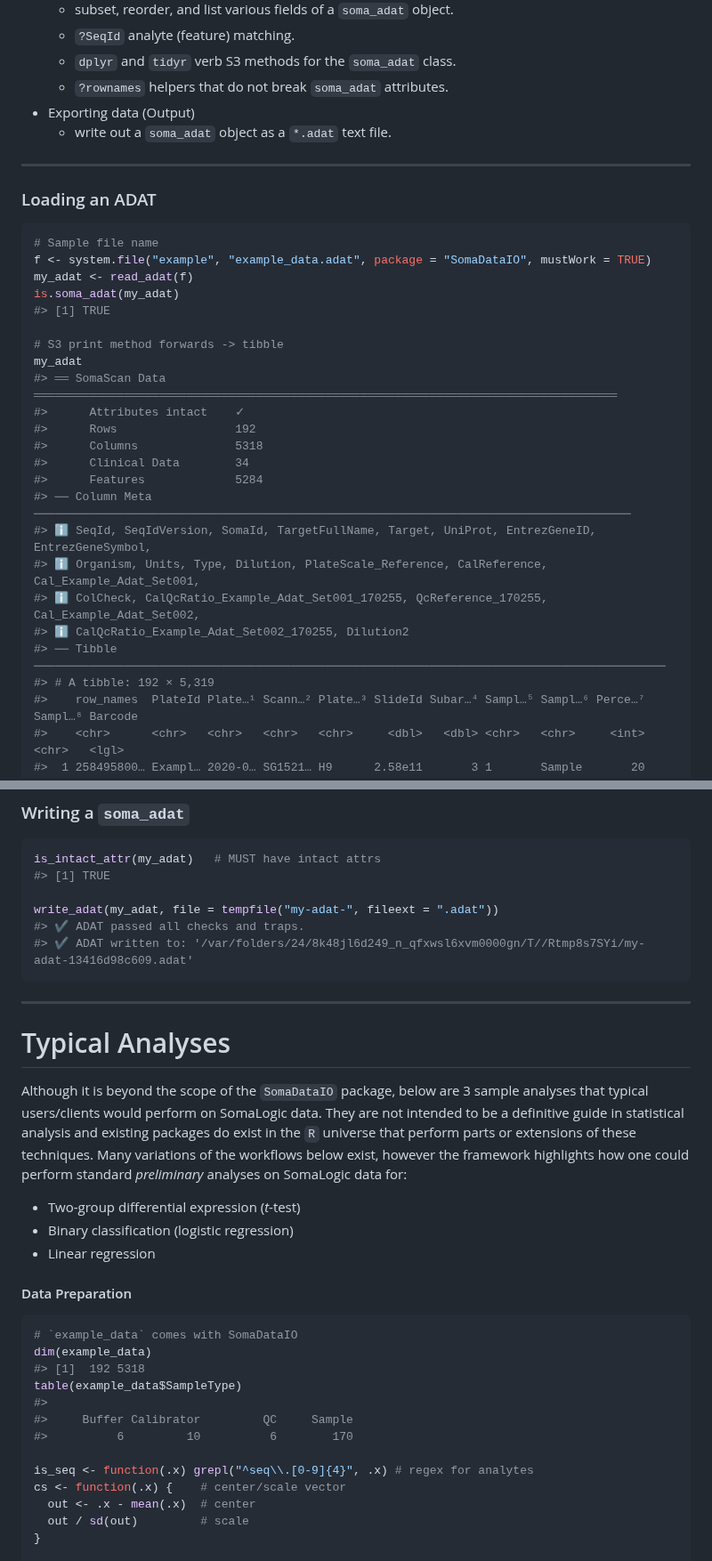
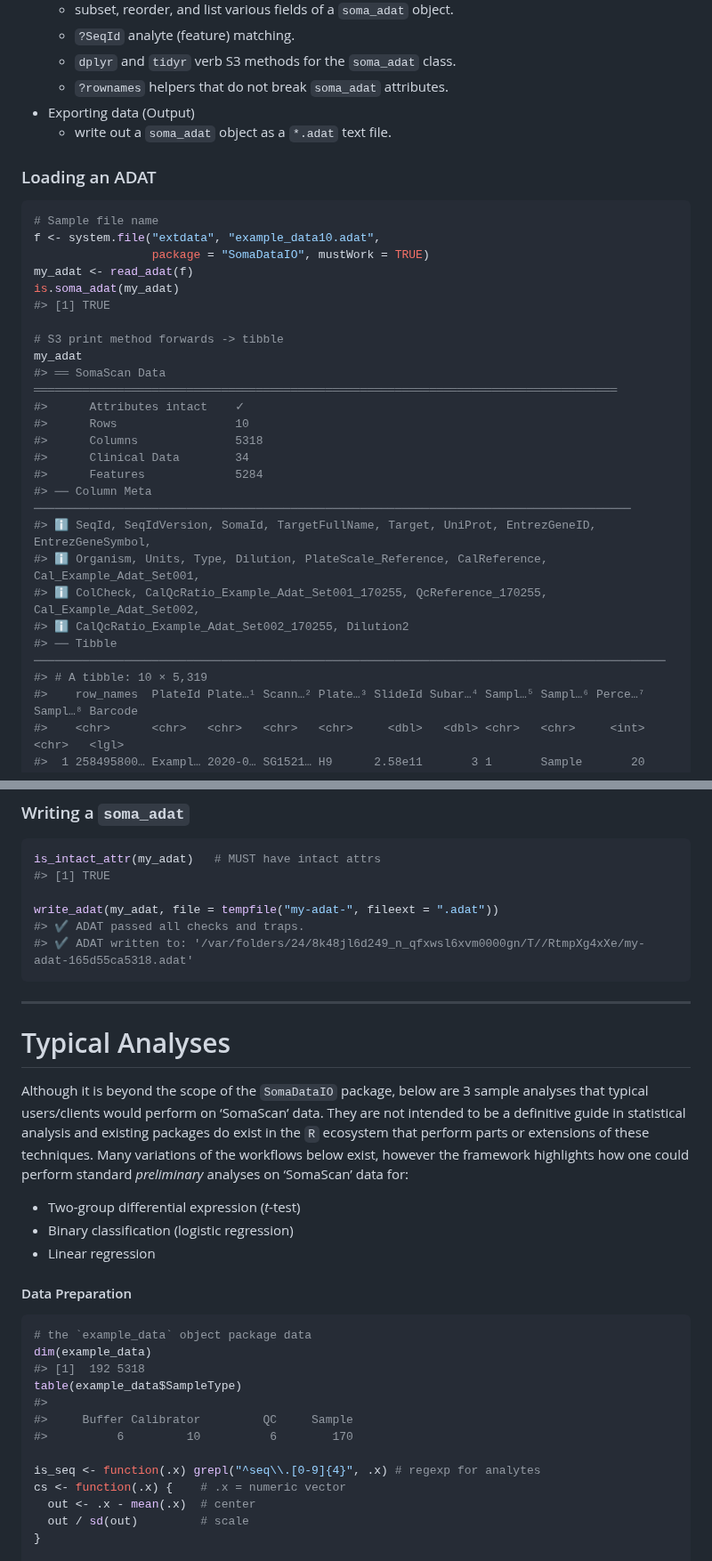
Before and after one commit to SomaLogic/SomaDataIO, a Markdown page: README.md, 2 parts joined by grey strips. Shown at 89% size. Drawn GitHub-style.

````diff
--- a/README.md
+++ b/README.md
@@ -158,13 +177,12 @@ has been attached via `library()`. They are:
 - Exporting data (Output)
   - write out a `soma_adat` object as a `*.adat` text file.
 
-------------------------------------------------------------------------
-
 ### Loading an ADAT
 
 ``` r
 # Sample file name
-f <- system.file("example", "example_data.adat", package = "SomaDataIO", mustWork = TRUE)
+f <- system.file("extdata", "example_data10.adat",
+                 package = "SomaDataIO", mustWork = TRUE)
 my_adat <- read_adat(f)
 is.soma_adat(my_adat)
 #> [1] TRUE
@@ -173,7 +191,7 @@ is.soma_adat(my_adat)
 my_adat
 #> ══ SomaScan Data ════════════════════════════════════════════════════════════════════════════════════
 #>      Attributes intact    ✓
-#>      Rows                 192
+#>      Rows                 10
 #>      Columns              5318
 #>      Clinical Data        34
 #>      Features             5284
@@ -183,7 +201,7 @@ my_adat
 #> ℹ ColCheck, CalQcRatio_Example_Adat_Set001_170255, QcReference_170255, Cal_Example_Adat_Set002,
 #> ℹ CalQcRatio_Example_Adat_Set002_170255, Dilution2
 #> ── Tibble ───────────────────────────────────────────────────────────────────────────────────────────
-#> # A tibble: 192 × 5,319
+#> # A tibble: 10 × 5,319
 #>    row_names  PlateId Plate…¹ Scann…² Plate…³ SlideId Subar…⁴ Sampl…⁵ Sampl…⁶ Perce…⁷ Sampl…⁸ Barcode
 #>    <chr>      <chr>   <chr>   <chr>   <chr>     <dbl>   <dbl> <chr>   <chr>     <int> <chr>   <lgl>
 #>  1 258495800… Exampl… 2020-0… SG1521… H9      2.58e11       3 1       Sample       20 Plasma… NA
@@ -480,7 +490,7 @@ is_intact_attr(my_adat)   # MUST have intact attrs
 
 write_adat(my_adat, file = tempfile("my-adat-", fileext = ".adat"))
 #> ✔ ADAT passed all checks and traps.
-#> ✔ ADAT written to: '/var/folders/24/8k48jl6d249_n_qfxwsl6xvm0000gn/T//Rtmp8s7SYi/my-adat-13416d98c609.adat'
+#> ✔ ADAT written to: '/var/folders/24/8k48jl6d249_n_qfxwsl6xvm0000gn/T//RtmpXg4xXe/my-adat-165d55ca5318.adat'
 ```
 
 ------------------------------------------------------------------------
@@ -488,12 +498,12 @@ write_adat(my_adat, file = tempfile("my-adat-", fileext = ".adat"))
 # Typical Analyses
 
 Although it is beyond the scope of the `SomaDataIO` package, below are 3
-sample analyses that typical users/clients would perform on SomaLogic
+sample analyses that typical users/clients would perform on ‘SomaScan’
 data. They are not intended to be a definitive guide in statistical
-analysis and existing packages do exist in the `R` universe that perform
-parts or extensions of these techniques. Many variations of the
+analysis and existing packages do exist in the `R` ecosystem that
+perform parts or extensions of these techniques. Many variations of the
 workflows below exist, however the framework highlights how one could
-perform standard *preliminary* analyses on SomaLogic data for:
+perform standard *preliminary* analyses on ‘SomaScan’ data for:
 
 - Two-group differential expression (*t*-test)
 - Binary classification (logistic regression)
@@ -502,7 +512,7 @@ perform standard *preliminary* analyses on SomaLogic data for:
 #### Data Preparation
 
 ``` r
-# `example_data` comes with SomaDataIO
+# the `example_data` object package data
 dim(example_data)
 #> [1]  192 5318
 table(example_data$SampleType)
@@ -510,8 +520,8 @@ table(example_data$SampleType)
 #>     Buffer Calibrator         QC     Sample
 #>          6         10          6        170
 
-is_seq <- function(.x) grepl("^seq\\.[0-9]{4}", .x) # regex for analytes
-cs <- function(.x) {    # center/scale vector
+is_seq <- function(.x) grepl("^seq\\.[0-9]{4}", .x) # regexp for analytes
+cs <- function(.x) {    # .x = numeric vector
   out <- .x - mean(.x)  # center
   out / sd(out)         # scale
 }
````
Also changed, not shown: other parts of README.md (+69 -58 lines).
